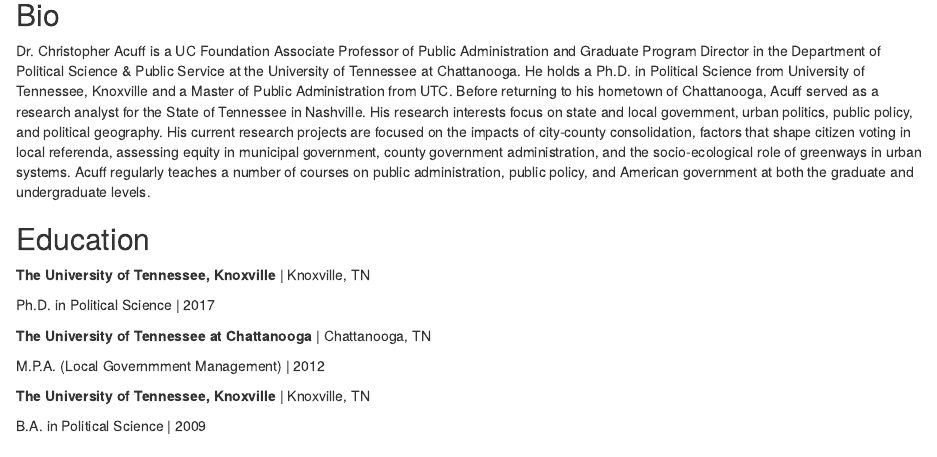
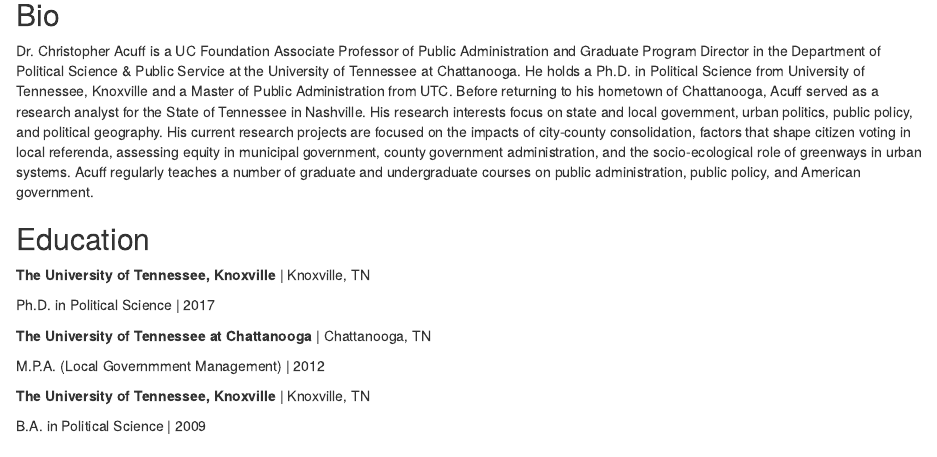
Before and after one commit to acuff/acuff.github.io, an R Markdown document (index.Rmd): the page in a window 1100 px wide, from 80 px down. Rendered offline with R 4.5, knitr and Pandoc, with nearby package versions; drawn as R Markdown's standard HTML page in place of the format the file asks for.

Commit message:
Updates July 2025

```diff
--- a/index.Rmd
+++ b/index.Rmd
@@ -16,7 +16,7 @@
 
 ## Bio
 
-Dr. Christopher Acuff is a UC Foundation Associate Professor of Public Administration and Graduate Program Director in the Department of Political Science & Public Service at the University of Tennessee at Chattanooga. He holds a Ph.D. in Political Science from University of Tennessee, Knoxville and a Master of Public Administration from UTC. Before returning to his hometown of Chattanooga, Acuff served as a research analyst for the State of Tennessee in Nashville. His research interests focus on state and local government, urban politics, public policy, and political geography. His current research projects are focused on the impacts of city-county consolidation, factors that shape citizen voting in local referenda, assessing equity in municipal government, county government administration, and the socio-ecological role of greenways in urban systems. Acuff regularly teaches a number of courses on public administration, public policy, and American government at both the graduate and undergraduate levels.
+Dr. Christopher Acuff is a UC Foundation Associate Professor of Public Administration and Graduate Program Director in the Department of Political Science & Public Service at the University of Tennessee at Chattanooga. He holds a Ph.D. in Political Science from University of Tennessee, Knoxville and a Master of Public Administration from UTC. Before returning to his hometown of Chattanooga, Acuff served as a research analyst for the State of Tennessee in Nashville. His research interests focus on state and local government, urban politics, public policy, and political geography. His current research projects are focused on the impacts of city-county consolidation, factors that shape citizen voting in local referenda, assessing equity in municipal government, county government administration, and the socio-ecological role of greenways in urban systems. Acuff regularly teaches a number of graduate and undergraduate courses on public administration, public policy, and American government.
 
 ## Education
 
```
